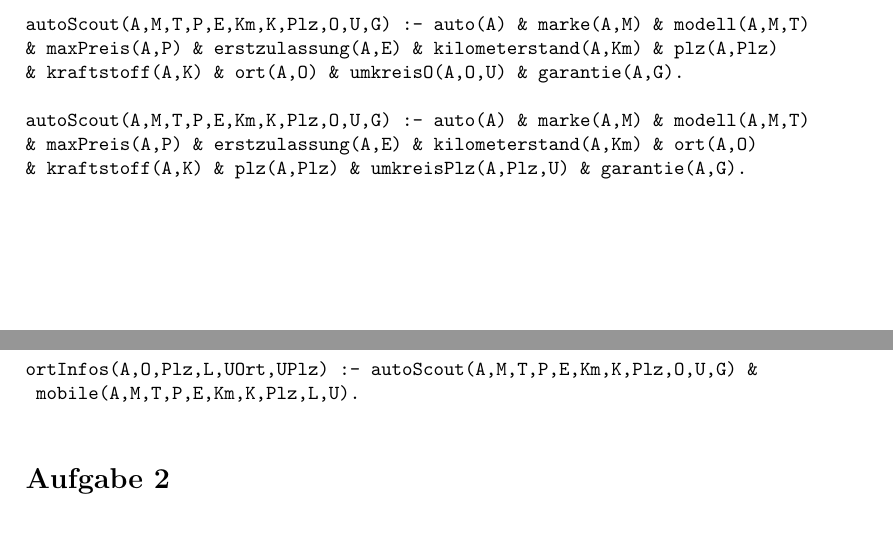
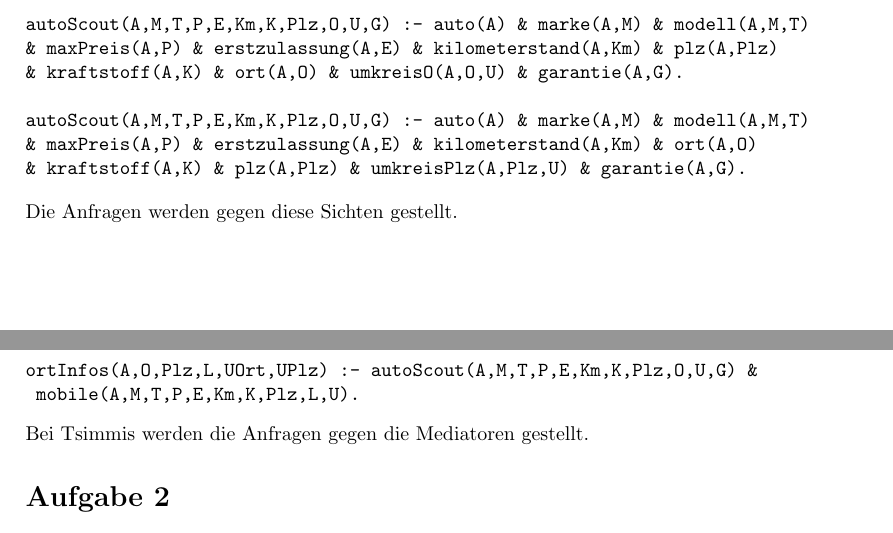
Before and after one commit to becherd/verteilteWebInf, a LaTeX document (LaTeX/Ex4/ex4.tex): two parts of pages 1 and 2 of 4, joined at a grey line, cut so that both start at the same text. Compiled offline with pdfLaTeX.

Commit message:
update 1.2, assignment 4

```diff
--- a/LaTeX/Ex4/ex4.tex
+++ b/LaTeX/Ex4/ex4.tex
@@ -54,6 +54,7 @@
 & maxPreis(A,P) & erstzulassung(A,E) & kilometerstand(A,Km) & ort(A,O)
 & kraftstoff(A,K) & plz(A,Plz) & umkreisPlz(A,Plz,U) & garantie(A,G).
 \end{verbatim}
+Die Anfragen werden gegen diese Sichten gestellt.
 
 \subsection*{Tsimmis}
 \subsubsection*{Datenquellen:}
@@ -82,9 +83,8 @@
 
 ortInfos(A,O,Plz,L,UOrt,UPlz) :- autoScout(A,M,T,P,E,Km,K,Plz,O,U,G) &
  mobile(A,M,T,P,E,Km,K,Plz,L,U).
-
 \end{verbatim}
-
+Bei Tsimmis werden die Anfragen gegen die Mediatoren gestellt.
 
 \section*{Aufgabe 2}
 \textbf{Prädikat $ A_1 $}:\\
```
Also changed, not shown: LaTeX/Ex4/ex4.pdf.
